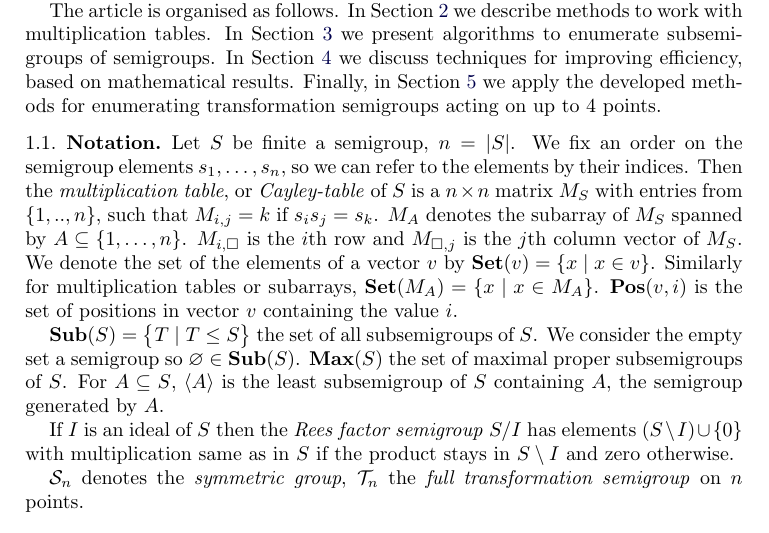
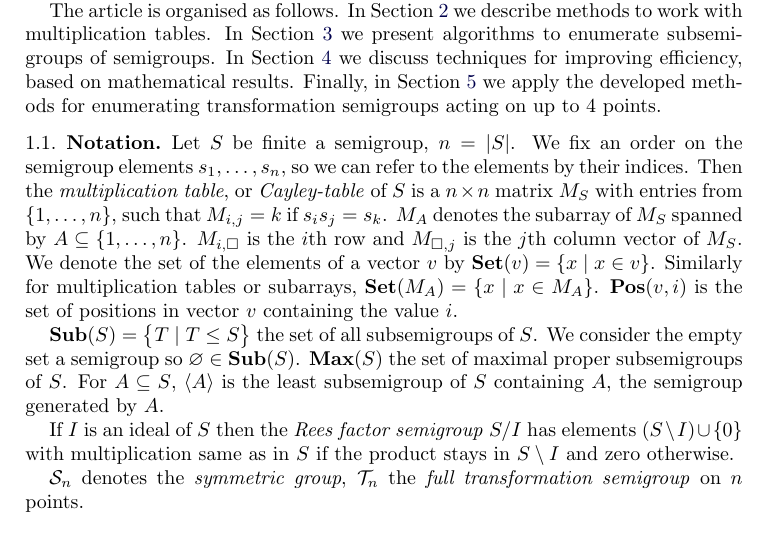
Before and after one commit to gap-packages/subsemi, a LaTeX paper (paper/subsemi.tex): part of page 2 of 14, cut so that both start at the same text. Compiled offline with pdfLaTeX.

Commit message:
missing ldots

```diff
--- a/paper/subsemi.tex
+++ b/paper/subsemi.tex
@@ -103,7 +103,7 @@ Finally, in Section \ref{sec:fulltranssgp} we apply the developed methods for en
 
 Let $S$ be finite a semigroup, $n=|S|$.
 We fix an order on the semigroup elements $s_1,\ldots, s_n$, so we can refer to the elements by their indices.
-Then the  \emph{multiplication table}, or \emph{Cayley-table} of $S$ is a $n\times n$ matrix $M_S$ with entries from $\{1,..,n\}$, such that $M_{i,j}=k$ if $s_is_j=s_k$.
+Then the  \emph{multiplication table}, or \emph{Cayley-table} of $S$ is a $n\times n$ matrix $M_S$ with entries from $\{1,\ldots,n\}$, such that $M_{i,j}=k$ if $s_is_j=s_k$.
 $M_A$ denotes the subarray of $M_S$ spanned by $A\subseteq\{1,\ldots,n\}$.
 $M_{i,\square}$ is the $i$th row and $M_{\square,j}$ is the $j$th column vector of $M_S$.
 We denote the set of the elements of a vector $v$ by $\Set(v)=\{x\mid x\in v\}$.
```
